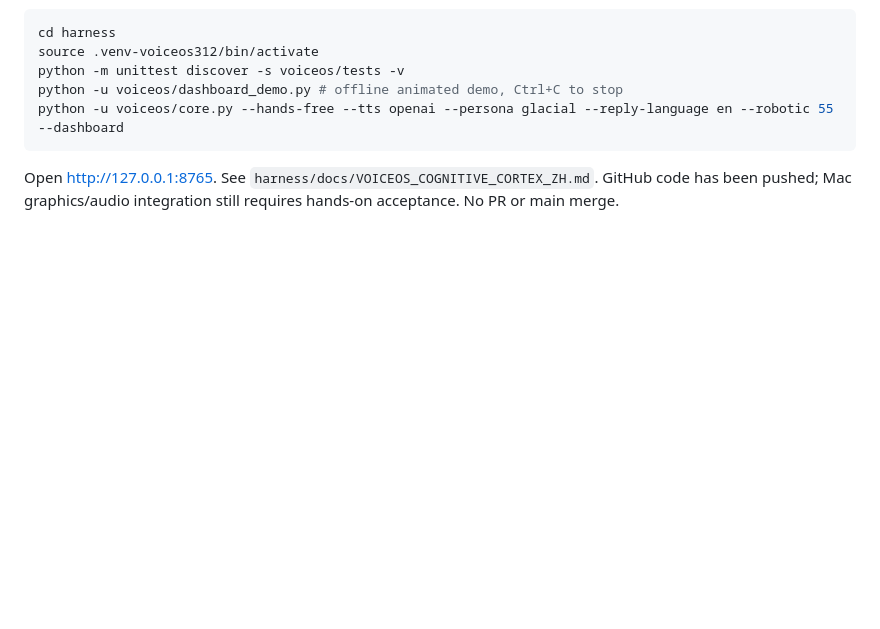
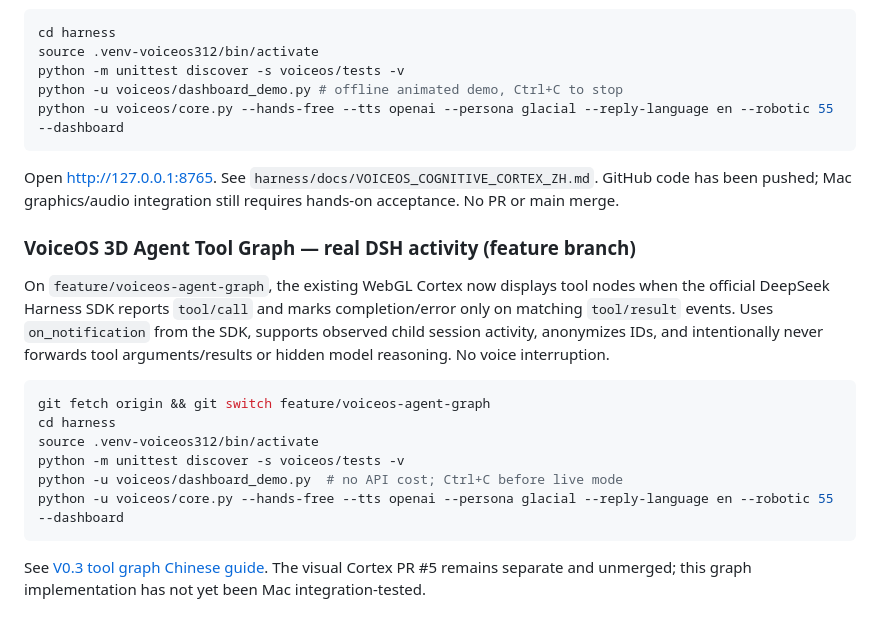
Before and after one commit to niehmanyo/ultronai, a Markdown page: README.md, the part around the change. Rendered like a GitHub page; blank space fills up the shorter version.

Commit message:
docs: document real DSH tool graph on independent feature branch

````diff
--- a/README.md
+++ b/README.md
@@ -139,3 +139,18 @@ python -u voiceos/core.py --hands-free --tts openai --persona glacial --reply-la
 ```
 
 Open http://127.0.0.1:8765. See `harness/docs/VOICEOS_COGNITIVE_CORTEX_ZH.md`. GitHub code has been pushed; Mac graphics/audio integration still requires hands-on acceptance. No PR or main merge.
+
+### VoiceOS 3D Agent Tool Graph — real DSH activity (feature branch)
+
+On `feature/voiceos-agent-graph`, the existing WebGL Cortex now displays tool nodes when the official DeepSeek Harness SDK reports `tool/call` and marks completion/error only on matching `tool/result` events. Uses `on_notification` from the SDK, supports observed child session activity, anonymizes IDs, and intentionally never forwards tool arguments/results or hidden model reasoning. No voice interruption.
+
+```bash
+git fetch origin && git switch feature/voiceos-agent-graph
+cd harness
+source .venv-voiceos312/bin/activate
+python -m unittest discover -s voiceos/tests -v
+python -u voiceos/dashboard_demo.py  # no API cost; Ctrl+C before live mode
+python -u voiceos/core.py --hands-free --tts openai --persona glacial --reply-language en --robotic 55 --dashboard
+```
+
+See [V0.3 tool graph Chinese guide](harness/docs/VOICEOS_AGENT_GRAPH_ZH.md). The visual Cortex PR #5 remains separate and unmerged; this graph implementation has not yet been Mac integration-tested.
````
